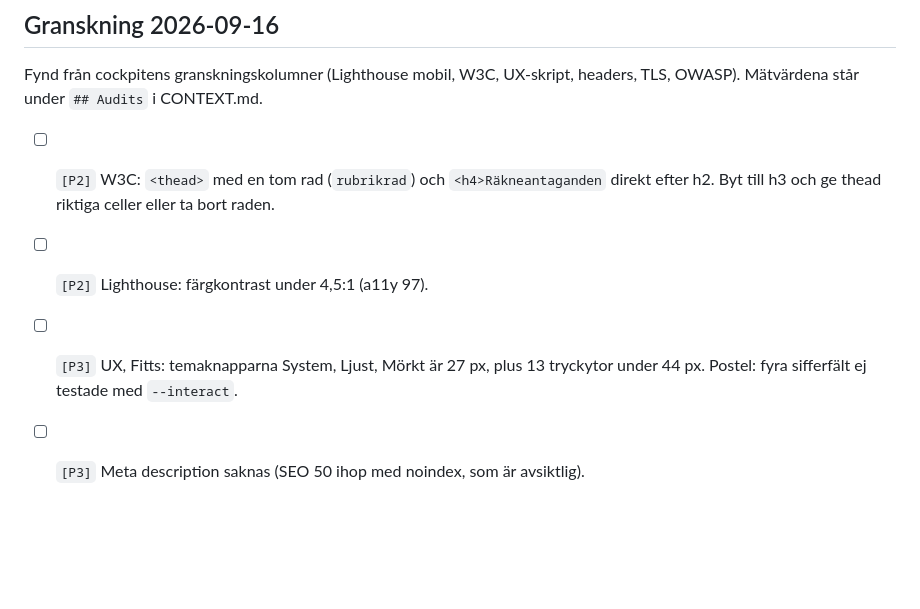
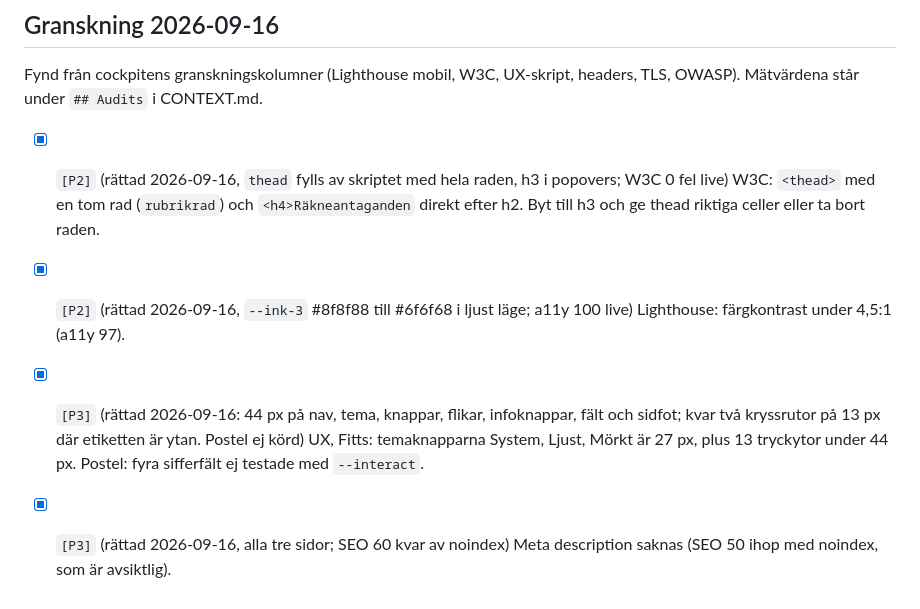
Before and after one commit to buildapp-se/investeringar, a Markdown page: BACKLOG.md, the part around the change. Rendered like a GitHub page; blank space fills up the shorter version.

Commit message:
docs: granskningsbatchen 2026-09-16 avbockad, mätt live
Co-Authored-By: Claude Fable 5.1 <noreply@anthropic.com>

```diff
--- a/BACKLOG.md
+++ b/BACKLOG.md
@@ -39,7 +39,7 @@ Lägg nya forumtrådar, fondnamn, ETF:er och korta kommentarer här. Fynd bearbe
 
 Fynd från cockpitens granskningskolumner (Lighthouse mobil, W3C, UX-skript, headers, TLS, OWASP). Mätvärdena står under `## Audits` i CONTEXT.md.
 
-- [ ] `[P2]` W3C: `<thead>` med en tom rad (`rubrikrad`) och `<h4>Räkneantaganden` direkt efter h2. Byt till h3 och ge thead riktiga celler eller ta bort raden.
-- [ ] `[P2]` Lighthouse: färgkontrast under 4,5:1 (a11y 97).
-- [ ] `[P3]` UX, Fitts: temaknapparna System, Ljust, Mörkt är 27 px, plus 13 tryckytor under 44 px. Postel: fyra sifferfält ej testade med `--interact`.
-- [ ] `[P3]` Meta description saknas (SEO 50 ihop med noindex, som är avsiktlig).
+- [x] `[P2]` (rättad 2026-09-16, `thead` fylls av skriptet med hela raden, h3 i popovers; W3C 0 fel live) W3C: `<thead>` med en tom rad (`rubrikrad`) och `<h4>Räkneantaganden` direkt efter h2. Byt till h3 och ge thead riktiga celler eller ta bort raden.
+- [x] `[P2]` (rättad 2026-09-16, `--ink-3` #8f8f88 till #6f6f68 i ljust läge; a11y 100 live) Lighthouse: färgkontrast under 4,5:1 (a11y 97).
+- [x] `[P3]` (rättad 2026-09-16: 44 px på nav, tema, knappar, flikar, infoknappar, fält och sidfot; kvar två kryssrutor på 13 px där etiketten är ytan. Postel ej körd) UX, Fitts: temaknapparna System, Ljust, Mörkt är 27 px, plus 13 tryckytor under 44 px. Postel: fyra sifferfält ej testade med `--interact`.
+- [x] `[P3]` (rättad 2026-09-16, alla tre sidor; SEO 60 kvar av noindex) Meta description saknas (SEO 50 ihop med noindex, som är avsiktlig).
```
Also changed, not shown: CONTEXT.md (+3 -3 lines), HANDOFF.md (+7 -0 lines).
